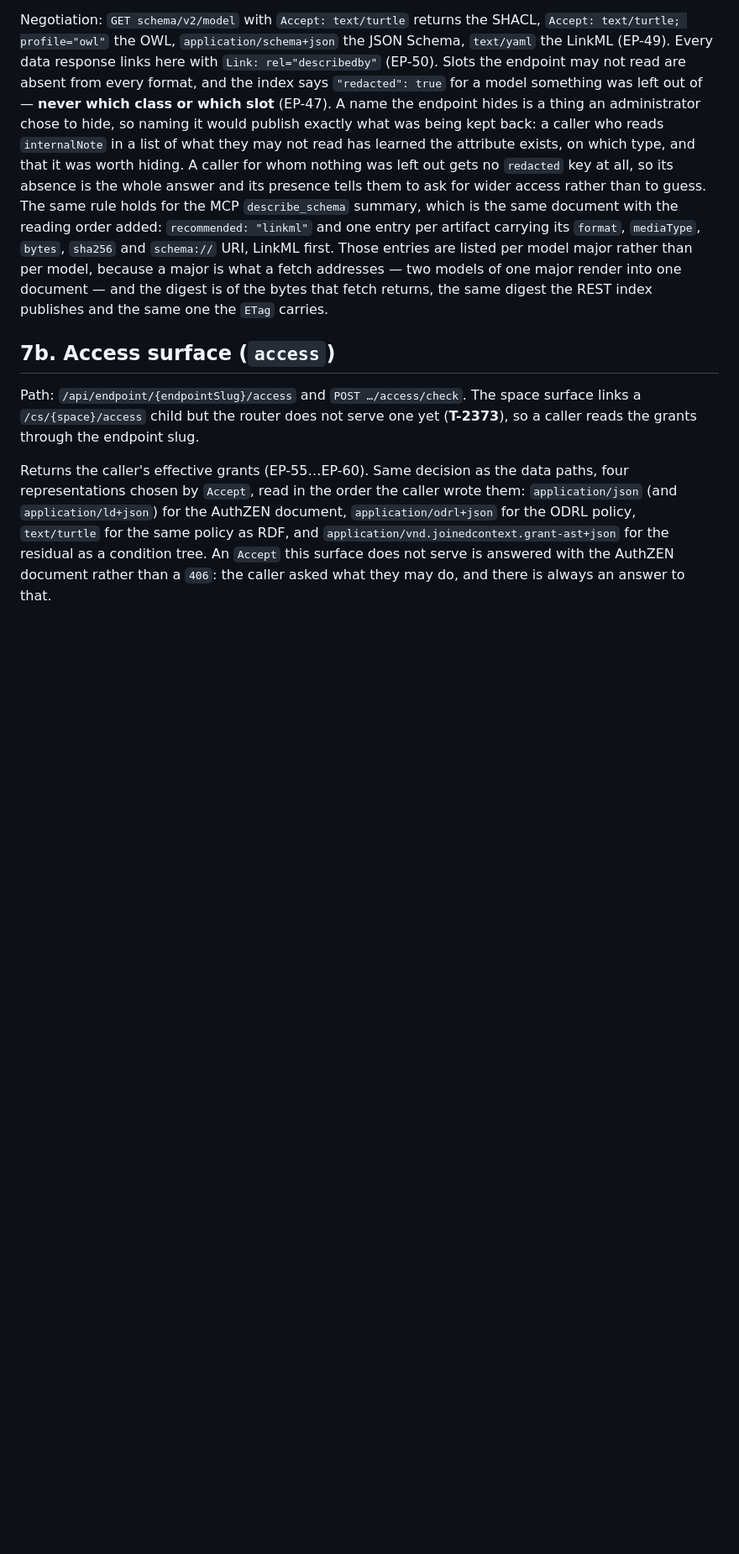
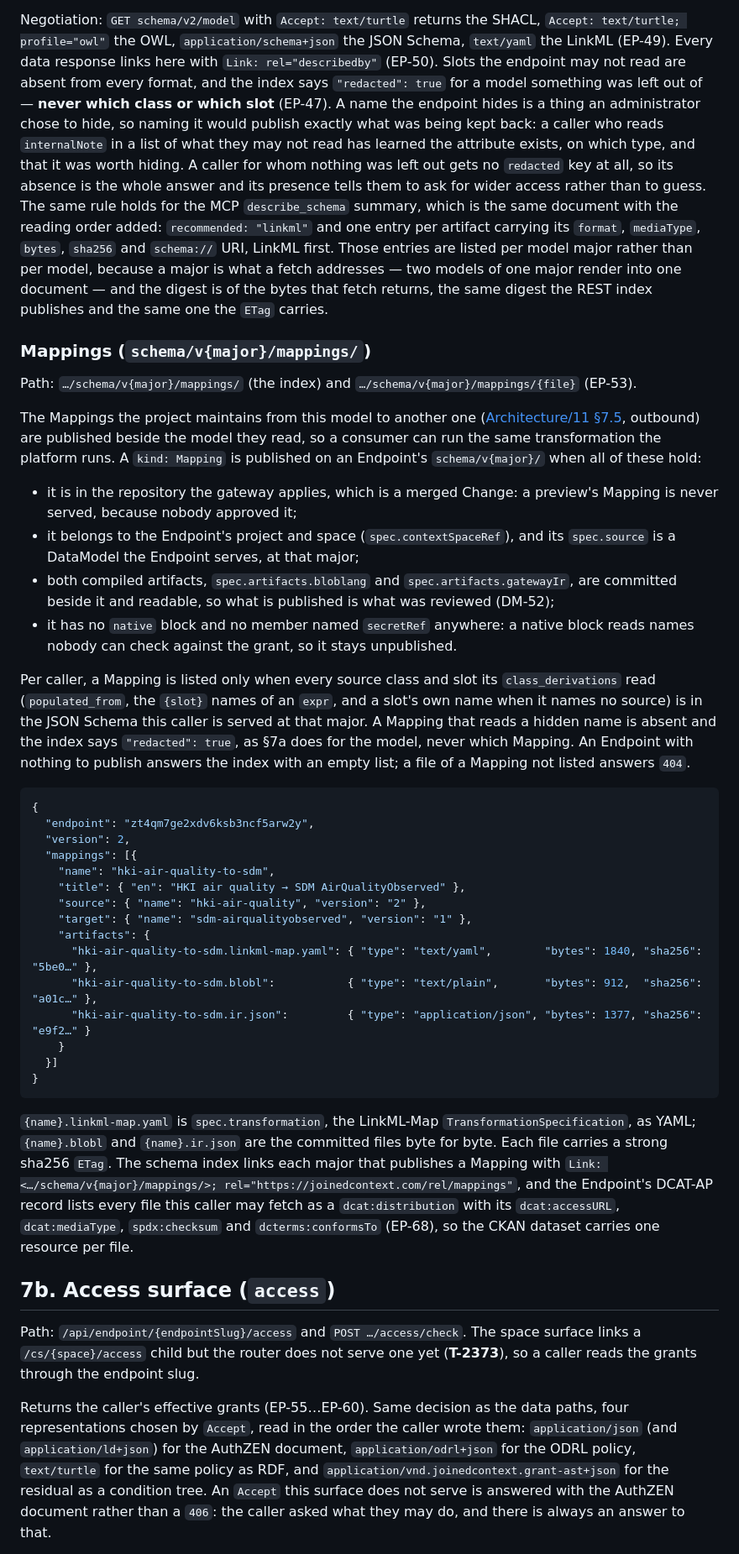
Before and after one commit to marek-mraz-jc/joinedcontext-docs, a Markdown page: API/02-endpoint-representations.md, the part around the change. Shown at 84% size. GitHub-like rendering; blank space fills up the shorter version.

Commit message:
T-4419: API/02 7a: the mappings an Endpoint publishes under schema/v{major}/mappings/, the index shape and the per-caller rule (EP-53, EP-68)

````diff
--- a/API/02-endpoint-representations.md
+++ b/API/02-endpoint-representations.md
@@ -609,6 +609,39 @@ Those entries are listed per model major rather than per model, because a major
 addresses — two models of one major render into one document — and the digest is of the bytes that
 fetch returns, the same digest the REST index publishes and the same one the `ETag` carries.
 
+### Mappings (`schema/v{major}/mappings/`)
+
+Path: `…/schema/v{major}/mappings/` (the index) and `…/schema/v{major}/mappings/{file}` (EP-53).
+
+The Mappings the project maintains from this model to another one ([Architecture/11 §7.5](../Architecture/11-data-models.md#75-mappings-across-context-spaces-and-instances-federation), outbound) are published beside the model they read, so a consumer can run the same transformation the platform runs. A `kind: Mapping` is published on an Endpoint's `schema/v{major}/` when all of these hold:
+
+- it is in the repository the gateway applies, which is a merged Change: a preview's Mapping is never served, because nobody approved it;
+- it belongs to the Endpoint's project and space (`spec.contextSpaceRef`), and its `spec.source` is a DataModel the Endpoint serves, at that major;
+- both compiled artifacts, `spec.artifacts.bloblang` and `spec.artifacts.gatewayIr`, are committed beside it and readable, so what is published is what was reviewed (DM-52);
+- it has no `native` block and no member named `secretRef` anywhere: a native block reads names nobody can check against the grant, so it stays unpublished.
+
+Per caller, a Mapping is listed only when every source class and slot its `class_derivations` read (`populated_from`, the `{slot}` names of an `expr`, and a slot's own name when it names no source) is in the JSON Schema this caller is served at that major. A Mapping that reads a hidden name is absent and the index says `"redacted": true`, as §7a does for the model, never which Mapping. An Endpoint with nothing to publish answers the index with an empty list; a file of a Mapping not listed answers `404`.
+
+```json
+{
+  "endpoint": "zt4qm7ge2xdv6ksb3ncf5arw2y",
+  "version": 2,
+  "mappings": [{
+    "name": "hki-air-quality-to-sdm",
+    "title": { "en": "HKI air quality → SDM AirQualityObserved" },
+    "source": { "name": "hki-air-quality", "version": "2" },
+    "target": { "name": "sdm-airqualityobserved", "version": "1" },
+    "artifacts": {
+      "hki-air-quality-to-sdm.linkml-map.yaml": { "type": "text/yaml",        "bytes": 1840, "sha256": "5be0…" },
+      "hki-air-quality-to-sdm.blobl":           { "type": "text/plain",       "bytes": 912,  "sha256": "a01c…" },
+      "hki-air-quality-to-sdm.ir.json":         { "type": "application/json", "bytes": 1377, "sha256": "e9f2…" }
+    }
+  }]
+}
+```
+
+`{name}.linkml-map.yaml` is `spec.transformation`, the LinkML-Map `TransformationSpecification`, as YAML; `{name}.blobl` and `{name}.ir.json` are the committed files byte for byte. Each file carries a strong sha256 `ETag`. The schema index links each major that publishes a Mapping with `Link: <…/schema/v{major}/mappings/>; rel="https://joinedcontext.com/rel/mappings"`, and the Endpoint's DCAT-AP record lists every file this caller may fetch as a `dcat:distribution` with its `dcat:accessURL`, `dcat:mediaType`, `spdx:checksum` and `dcterms:conformsTo` (EP-68), so the CKAN dataset carries one resource per file.
+
 ## 7b. Access surface (`access`)
 
 Path: `/api/endpoint/{endpointSlug}/access` and `POST …/access/check`. The space surface links a
````
